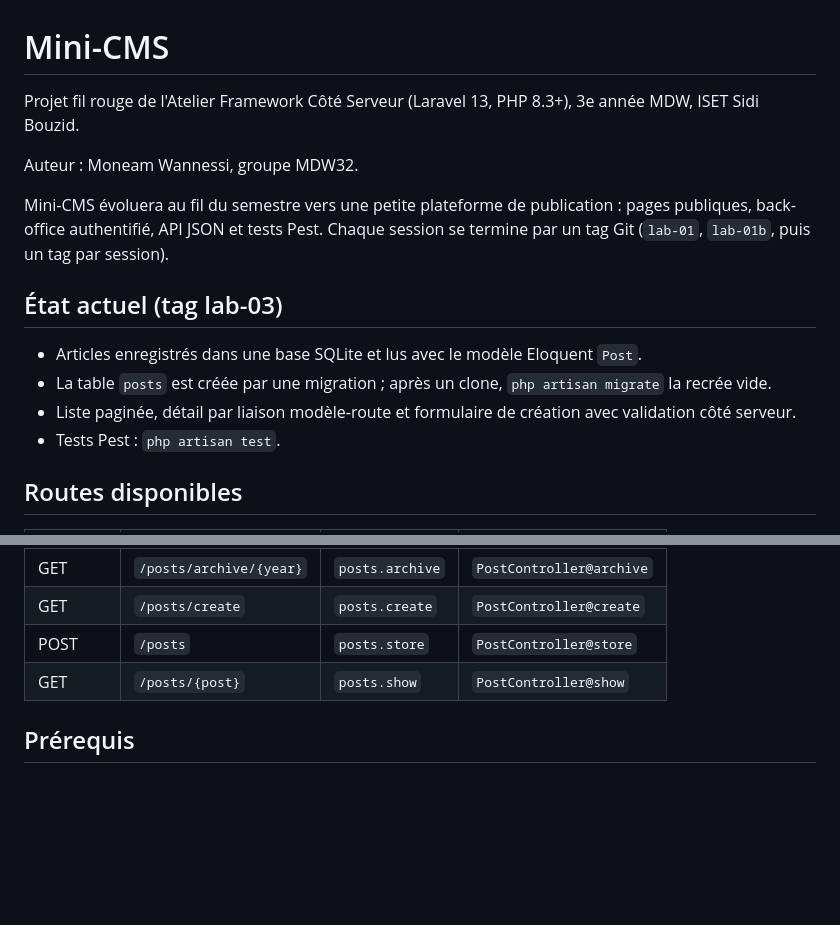
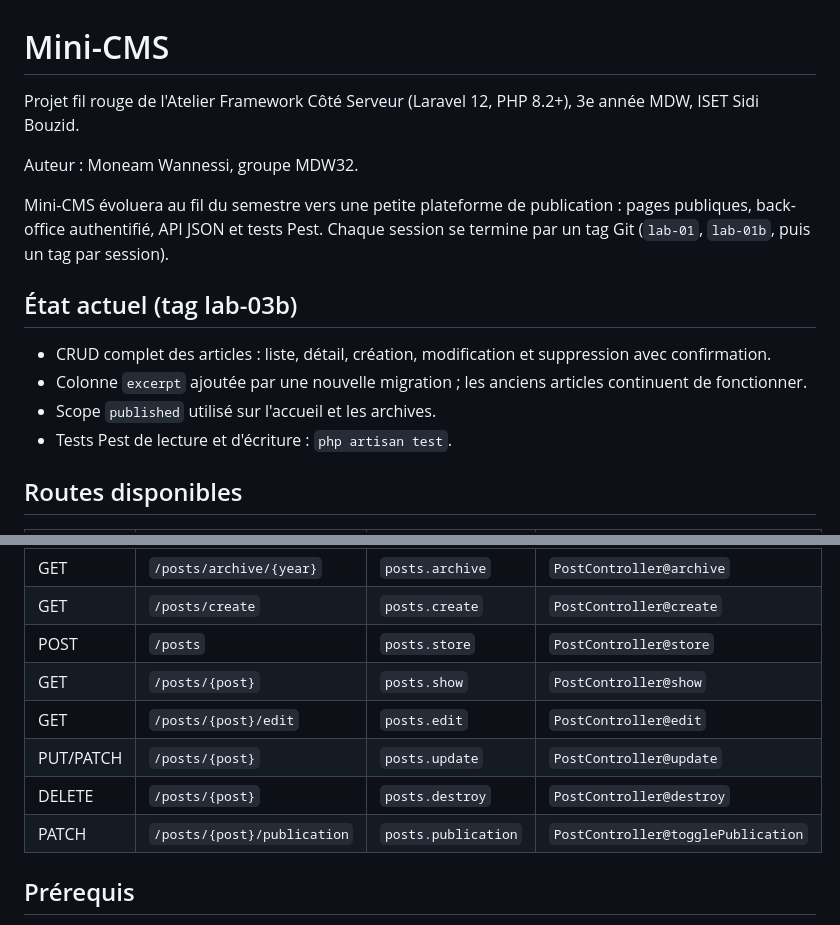
Before and after one commit to mon3ch/mini-cms, a Markdown page: README.md, 2 parts joined by grey strips. Drawn GitHub-style; blank space fills up the shorter version.

```diff
--- a/README.md
+++ b/README.md
@@ -1,17 +1,17 @@
 # Mini-CMS
 
-Projet fil rouge de l'Atelier Framework Côté Serveur (Laravel 13, PHP 8.3+), 3e année MDW, ISET Sidi Bouzid.
+Projet fil rouge de l'Atelier Framework Côté Serveur (Laravel 12, PHP 8.2+), 3e année MDW, ISET Sidi Bouzid.
 
 Auteur : Moneam Wannessi, groupe MDW32.
 
 Mini-CMS évoluera au fil du semestre vers une petite plateforme de publication : pages publiques, back-office authentifié, API JSON et tests Pest. Chaque session se termine par un tag Git (`lab-01`, `lab-01b`, puis un tag par session).
 
-## État actuel (tag lab-03)
+## État actuel (tag lab-03b)
 
-- Articles enregistrés dans une base SQLite et lus avec le modèle Eloquent `Post`.
-- La table `posts` est créée par une migration ; après un clone, `php artisan migrate` la recrée vide.
-- Liste paginée, détail par liaison modèle-route et formulaire de création avec validation côté serveur.
-- Tests Pest : `php artisan test`.
+- CRUD complet des articles : liste, détail, création, modification et suppression avec confirmation.
+- Colonne `excerpt` ajoutée par une nouvelle migration ; les anciens articles continuent de fonctionner.
+- Scope `published` utilisé sur l'accueil et les archives.
+- Tests Pest de lecture et d'écriture : `php artisan test`.
 
 ## Routes disponibles
 
@@ -25,6 +25,10 @@ Mini-CMS évoluera au fil du semestre vers une petite plateforme de publication
 | GET | `/posts/create` | `posts.create` | `PostController@create` |
 | POST | `/posts` | `posts.store` | `PostController@store` |
 | GET | `/posts/{post}` | `posts.show` | `PostController@show` |
+| GET | `/posts/{post}/edit` | `posts.edit` | `PostController@edit` |
+| PUT/PATCH | `/posts/{post}` | `posts.update` | `PostController@update` |
+| DELETE | `/posts/{post}` | `posts.destroy` | `PostController@destroy` |
+| PATCH | `/posts/{post}/publication` | `posts.publication` | `PostController@togglePublication` |
 
 ## Prérequis
 
```
Also changed, not shown: other parts of README.md (+6 -0 lines), notes/s06-defi.md (added, +13 -0 lines), screenshots/s06-modification.png (added), screenshots/s06-suppression.png (added).
